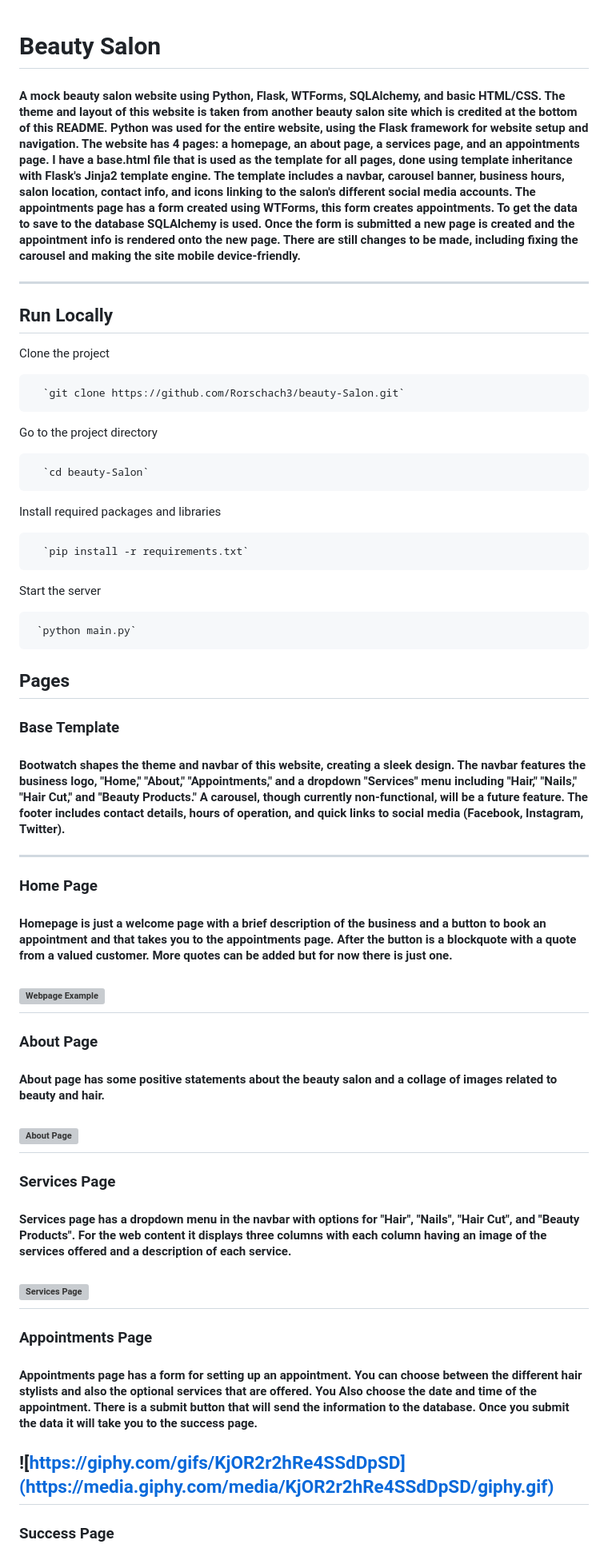
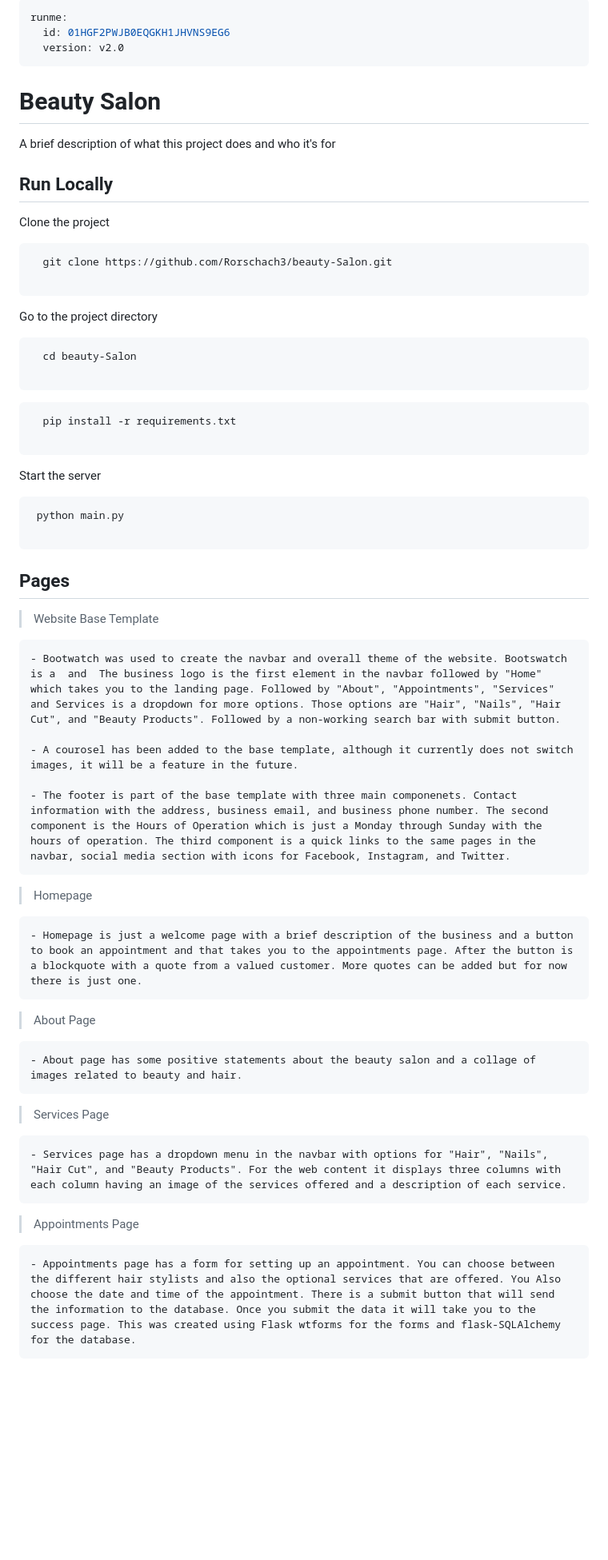
Before and after one commit to Rorschach3/beauty-Salon, a Markdown page: README.md, the part around the change printed below. Shown: that part at 80% size. Rendered like a GitHub page; blank space fills up the shorter version; grey boxes are pictures that could not be loaded.

Commit message:
Revert "updated README"
This reverts commit cf94a87ebc01dc9089520af5640719c53e30bdb5.

````diff
--- a/README.md
+++ b/README.md
@@ -1,64 +1,64 @@
+---
+runme:
+  id: 01HGF2PWJB0EQGKH1JHVNS9EG6
+  version: v2.0
+---
+
 # Beauty Salon
 
-#### A mock beauty salon website using Python, Flask, WTForms, SQLAlchemy, and basic HTML/CSS. The theme and layout of this website is taken from another beauty salon site which is credited at the bottom of this README. Python was used for the entire website, using the Flask framework for website setup and navigation. The website has 4 pages: a homepage, an about page, a services page, and an appointments page. I have a base.html file that is used as the template for all pages, done using template inheritance with Flask's Jinja2 template engine. The template includes a navbar, carousel banner, business hours, salon location, contact info, and icons linking to the salon's different social media accounts. The appointments page has a form created using WTForms, this form creates appointments. To get the data to save to the database SQLAlchemy is used. Once the form is submitted a new page is created and the appointment info is rendered onto the new page. There are still changes to be made, including fixing the carousel and making the site mobile device-friendly.
----
+A brief description of what this project does and who it's for
 
 ## Run Locally
 
 Clone the project
 
 ```bash {"id":"01HGF2PWJAAY0Z5PCWWDE3PWTS"}
-  `git clone https://github.com/Rorschach3/beauty-Salon.git`
+  git clone https://github.com/Rorschach3/beauty-Salon.git
+
 ```
 
 Go to the project directory
 
 ```bash {"id":"01HGF2PWJAAY0Z5PCWWE1AYTN4"}
-  `cd beauty-Salon`
+  cd beauty-Salon
+
 ```
-Install required packages and libraries
 
 ```bash {"id":"01HGF2PWJAAY0Z5PCWWGQ7Z62F"}
-  `pip install -r requirements.txt`
+  pip install -r requirements.txt
+
 ```
 
 Start the server
 
 ```bash {"id":"01HGF2PWJAAY0Z5PCWWJ50TH2H"}
- `python main.py`
+ python main.py
+
 ```
 
 ## Pages
 
+> Website Base Template
 
-### Base Template
+    - Bootwatch was used to create the navbar and overall theme of the website. Bootswatch is a  and  The business logo is the first element in the navbar followed by "Home" which takes you to the landing page. Followed by "About", "Appointments", "Services" and Services is a dropdown for more options. Those options are "Hair", "Nails", "Hair Cut", and "Beauty Products". Followed by a non-working search bar with submit button.
 
-#### Bootwatch shapes the theme and navbar of this website, creating a sleek design. The navbar features the business logo, "Home," "About," "Appointments," and a dropdown "Services" menu including "Hair," "Nails," "Hair Cut," and "Beauty Products." A carousel, though currently non-functional, will be a future feature. The footer includes contact details, hours of operation, and quick links to social media (Facebook, Instagram, Twitter).
----
+    - A courosel has been added to the base template, although it currently does not switch images, it will be a feature in the future.
 
-### Home Page
+    - The footer is part of the base template with three main componenets. Contact information with the address, business email, and business phone number. The second component is the Hours of Operation which is just a Monday through Sunday with the hours of operation. The third component is a quick links to the same pages in the navbar, social media section with icons for Facebook, Instagram, and Twitter.
 
-#### Homepage is just a welcome page with a brief description of the business and a button to book an appointment and that takes you to the appointments page. After the button is a blockquote with a quote from a valued customer. More quotes can be added but for now there is just one.
-![Webpage Example](https://i.ibb.co/Tkbfhj9/Scissors-Beauty-Salon.png)
----
+> Homepage
 
-### About Page
+    - Homepage is just a welcome page with a brief description of the business and a button to book an appointment and that takes you to the appointments page. After the button is a blockquote with a quote from a valued customer. More quotes can be added but for now there is just one.
 
-#### About page has some positive statements about the beauty salon and a collage of images related to beauty and hair.
-![About Page](https://i.ibb.co/B6mt4rW/About-wep-page.png)
----
+> About Page
 
-### Services Page
+    - About page has some positive statements about the beauty salon and a collage of images related to beauty and hair.
 
-#### Services page has a dropdown menu in the navbar with options for "Hair", "Nails", "Hair Cut", and "Beauty Products". For the web content it displays three columns with each column having an image of the services offered and a description of each service.
-![Services Page](https://i.ibb.co/6tvM4MR/Screenshot-2023-12-30-051819.png)
----
+> Services Page
 
-### Appointments Page
+    - Services page has a dropdown menu in the navbar with options for "Hair", "Nails", "Hair Cut", and "Beauty Products". For the web content it displays three columns with each column having an image of the services offered and a description of each service.
 
-#### Appointments page has a form for setting up an appointment. You can choose between the different hair stylists and also the optional services that are offered. You Also choose the date and time of the appointment. There is a submit button that will send the information to the database. Once you submit the data it will take you to the success page.
-![https://giphy.com/gifs/KjOR2r2hRe4SSdDpSD](https://media.giphy.com/media/KjOR2r2hRe4SSdDpSD/giphy.gif)
----
+> Appointments Page
 
-### Success Page
+    - Appointments page has a form for setting up an appointment. You can choose between the different hair stylists and also the optional services that are offered. You Also choose the date and time of the appointment. There is a submit button that will send the information to the database. Once you submit the data it will take you to the success page. This was created using Flask wtforms for the forms and flask-SQLAlchemy for the database.
 
````
Also changed, not shown: other parts of README.md (+3 -3 lines).
